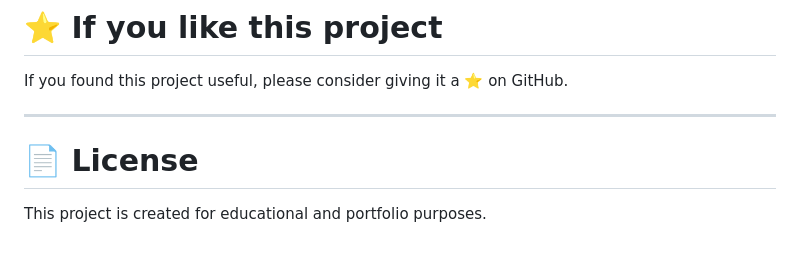
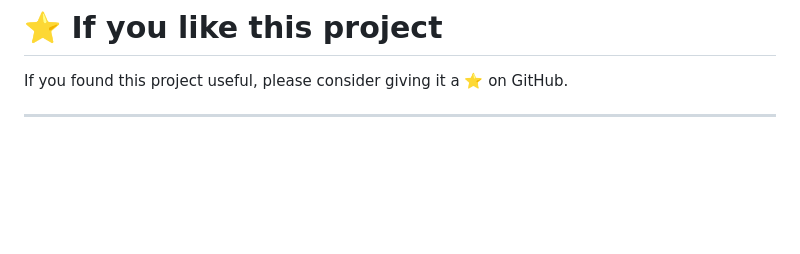
Before and after one commit to manoj-konireddy/aws-file-sharing-platform, a Markdown page: README.md, the part around the change. Drawn GitHub-style; blank space fills up the shorter version.

Commit message:
updated REAME file

```diff
--- a/README.md
+++ b/README.md
@@ -331,7 +331,3 @@ https://d3mwy50w6wapyd.cloudfront.net/
 If you found this project useful, please consider giving it a ⭐ on GitHub.
 
 ---
-
-# 📄 License
-
-This project is created for educational and portfolio purposes.
```
